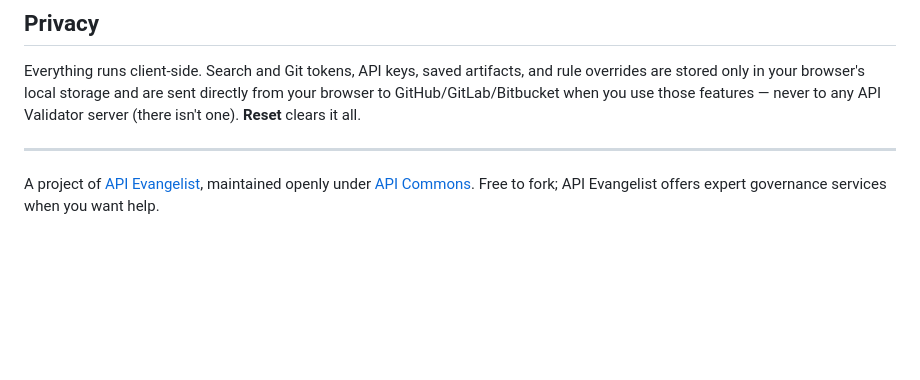
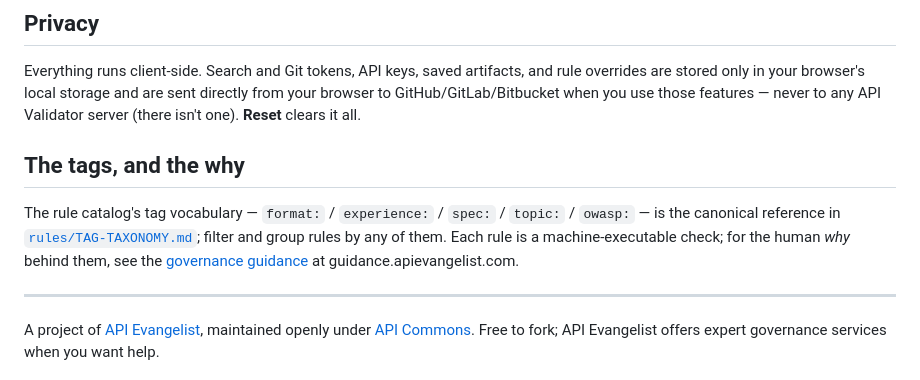
Before and after one commit to api-commons/api-validator, a Markdown page: README.md, the part around the change. Rendered like a GitHub page; blank space fills up the shorter version.

Commit message:
Publish canonical tag taxonomy (rules/TAG-TAXONOMY.md); link it + governance guidance from README
Co-Authored-By: Claude Opus 4.8 (1M context) <noreply@anthropic.com>

```diff
--- a/README.md
+++ b/README.md
@@ -97,6 +97,14 @@ rule overrides are stored only in your browser's local storage and are sent
 directly from your browser to GitHub/GitLab/Bitbucket when you use those features —
 never to any API Validator server (there isn't one). **Reset** clears it all.
 
+## The tags, and the why
+
+The rule catalog's tag vocabulary — `format:` / `experience:` / `spec:` / `topic:` /
+`owasp:` — is the canonical reference in [`rules/TAG-TAXONOMY.md`](./rules/TAG-TAXONOMY.md);
+filter and group rules by any of them. Each rule is a machine-executable check; for the
+human *why* behind them, see the [governance guidance](https://guidance.apievangelist.com/store/rules/)
+at guidance.apievangelist.com.
+
 ---
 
 A project of [API Evangelist](https://apievangelist.com), maintained openly under
```
Also changed, not shown: rules/TAG-TAXONOMY.md (added, +51 -0 lines).
